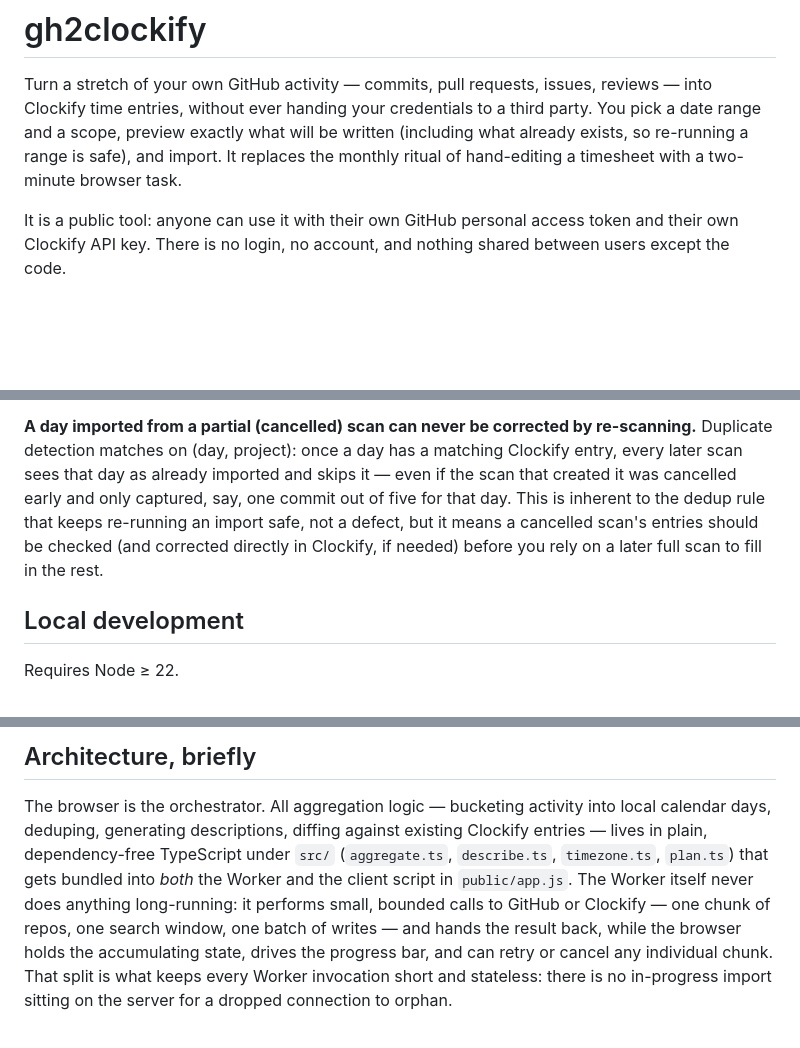
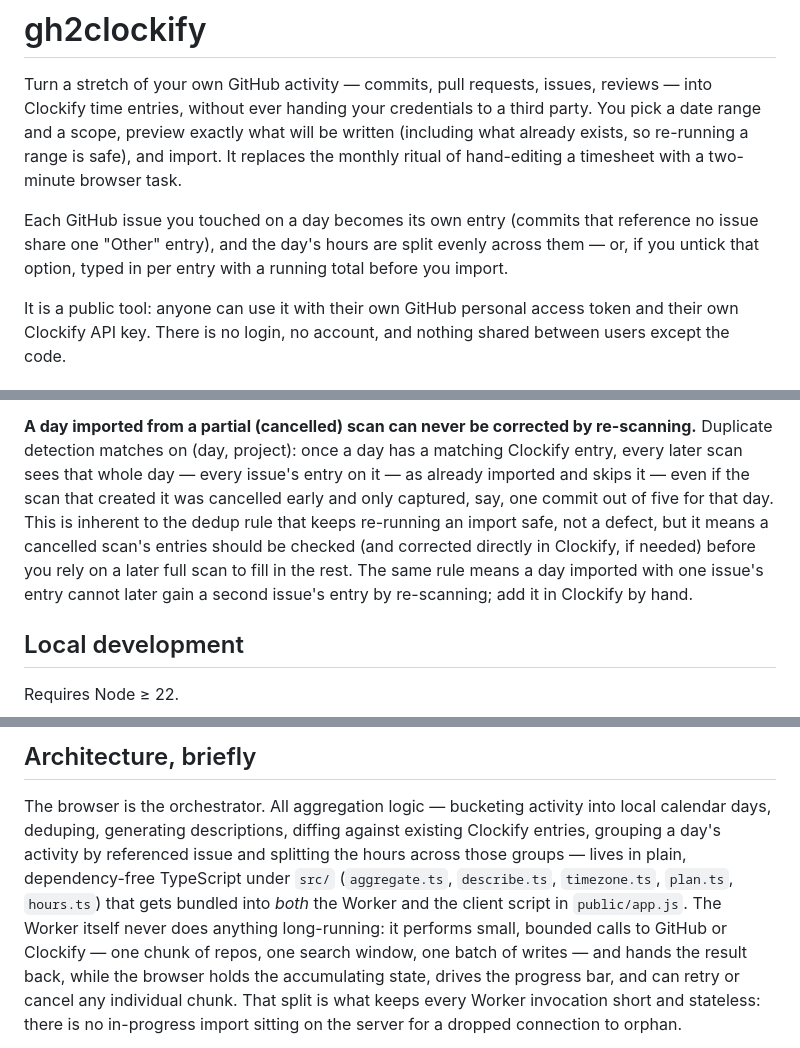
Before and after one commit to zagi/ghclocify, a Markdown page: README.md, 3 parts joined by grey strips. Rendered like a GitHub page; blank space fills up the shorter version.

Commit message:
docs: describe per-issue entries and the even/manual hour split
Co-Authored-By: Claude Fable 5.1 <noreply@anthropic.com>

```diff
--- a/README.md
+++ b/README.md
@@ -6,6 +6,11 @@ to a third party. You pick a date range and a scope, preview exactly what
 will be written (including what already exists, so re-running a range is
 safe), and import. It replaces the monthly ritual of hand-editing a
 timesheet with a two-minute browser task.
+
+Each GitHub issue you touched on a day becomes its own entry (commits that
+reference no issue share one "Other" entry), and the day's hours are split
+evenly across them — or, if you untick that option, typed in per entry with
+a running total before you import.
 
 It is a public tool: anyone can use it with their own GitHub personal
 access token and their own Clockify API key. There is no login, no account,
@@ -115,13 +120,15 @@ Clockify plan (50 requests/sec), this doesn't apply to you.
 
 **A day imported from a partial (cancelled) scan can never be corrected by
 re-scanning.** Duplicate detection matches on (day, project): once a day has
-a matching Clockify entry, every later scan sees that day as already
-imported and skips it — even if the scan that created it was cancelled
-early and only captured, say, one commit out of five for that day. This is
-inherent to the dedup rule that keeps re-running an import safe, not a
-defect, but it means a cancelled scan's entries should be checked (and
-corrected directly in Clockify, if needed) before you rely on a later
-full scan to fill in the rest.
+a matching Clockify entry, every later scan sees that whole day — every
+issue's entry on it — as already imported and skips it — even if the scan
+that created it was cancelled early and only captured, say, one commit out
+of five for that day. This is inherent to the dedup rule that keeps
+re-running an import safe, not a defect, but it means a cancelled scan's
+entries should be checked (and corrected directly in Clockify, if needed)
+before you rely on a later full scan to fill in the rest. The same rule
+means a day imported with one issue's entry cannot later gain a second
+issue's entry by re-scanning; add it in Clockify by hand.
 
 ## Local development
 
@@ -174,10 +181,11 @@ fine as-is.
 
 The browser is the orchestrator. All aggregation logic — bucketing
 activity into local calendar days, deduping, generating descriptions,
-diffing against existing Clockify entries — lives in plain, dependency-free
-TypeScript under `src/` (`aggregate.ts`, `describe.ts`, `timezone.ts`,
-`plan.ts`) that gets bundled into _both_ the Worker and the client script
-in `public/app.js`. The Worker itself never does anything long-running: it
+diffing against existing Clockify entries, grouping a day's activity by
+referenced issue and splitting the hours across those groups — lives in
+plain, dependency-free TypeScript under `src/` (`aggregate.ts`,
+`describe.ts`, `timezone.ts`, `plan.ts`, `hours.ts`) that gets bundled
+into _both_ the Worker and the client script in `public/app.js`. The Worker itself never does anything long-running: it
 performs small, bounded calls to GitHub or Clockify — one chunk of repos,
 one search window, one batch of writes — and hands the result back, while
 the browser holds the accumulating state, drives the progress bar, and can
```
